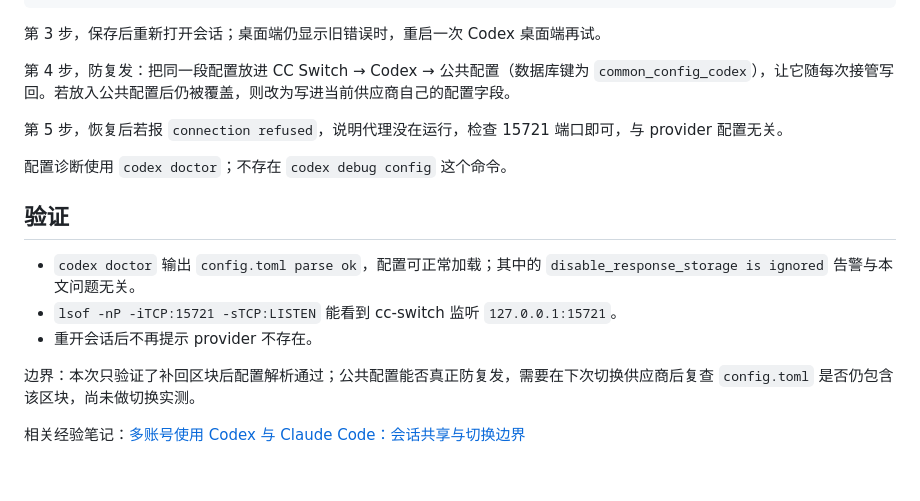
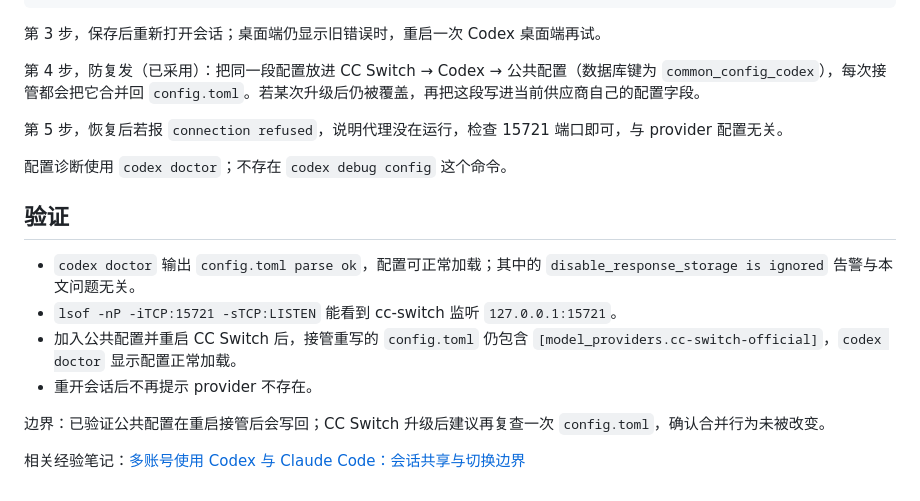
Before and after one commit to jichuangwei/wiki-hub, a Markdown page: content/notes/codex-cc-switch-model-provider-missing.md, the part around the change. Rendered like a GitHub page.

Commit message:
docs(notes): 补充 CC Switch 公共配置防复发的验证结果
把 provider 别名写入 CC Switch 公共配置（common_config_codex）并重启接管后，重写的 config.toml 仍保留 [model_providers.cc-switch-official]，codex doctor 显示配置正常加载。同步更新解决方法、验证与边界说明。

50 项测试通过，站点构建成功。

Generated-by: Codex CLI (deepseek-flash)

```diff
--- a/content/notes/codex-cc-switch-model-provider-missing.md
+++ b/content/notes/codex-cc-switch-model-provider-missing.md
@@ -44,7 +44,7 @@ experimental_bearer_token = "PROXY_MANAGED"
 
 第 3 步，保存后重新打开会话；桌面端仍显示旧错误时，重启一次 Codex 桌面端再试。
 
-第 4 步，防复发：把同一段配置放进 CC Switch → Codex → 公共配置（数据库键为 `common_config_codex`），让它随每次接管写回。若放入公共配置后仍被覆盖，则改为写进当前供应商自己的配置字段。
+第 4 步，防复发（已采用）：把同一段配置放进 CC Switch → Codex → 公共配置（数据库键为 `common_config_codex`），每次接管都会把它合并回 `config.toml`。若某次升级后仍被覆盖，再把这段写进当前供应商自己的配置字段。
 
 第 5 步，恢复后若报 `connection refused`，说明代理没在运行，检查 15721 端口即可，与 provider 配置无关。
 
@@ -54,8 +54,9 @@ experimental_bearer_token = "PROXY_MANAGED"
 
 - `codex doctor` 输出 `config.toml parse ok`，配置可正常加载；其中的 `disable_response_storage is ignored` 告警与本文问题无关。
 - `lsof -nP -iTCP:15721 -sTCP:LISTEN` 能看到 cc-switch 监听 `127.0.0.1:15721`。
+- 加入公共配置并重启 CC Switch 后，接管重写的 `config.toml` 仍包含 `[model_providers.cc-switch-official]`，`codex doctor` 显示配置正常加载。
 - 重开会话后不再提示 provider 不存在。
 
-边界：本次只验证了补回区块后配置解析通过；公共配置能否真正防复发，需要在下次切换供应商后复查 `config.toml` 是否仍包含该区块，尚未做切换实测。
+边界：已验证公共配置在重启接管后会写回；CC Switch 升级后建议再复查一次 `config.toml`，确认合并行为未被改变。
 
 相关经验笔记：[多账号使用 Codex 与 Claude Code：会话共享与切换边界](/practices/multi-account-codex-claude-session-sharing/)
```
